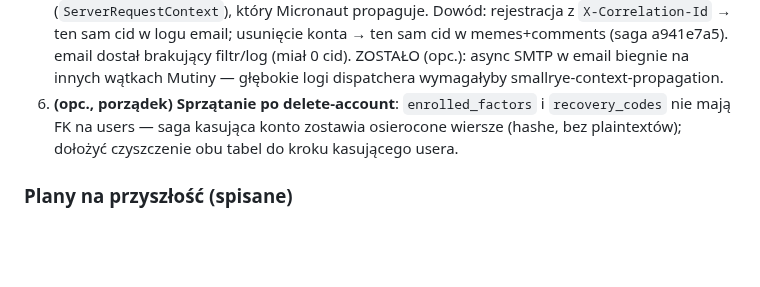
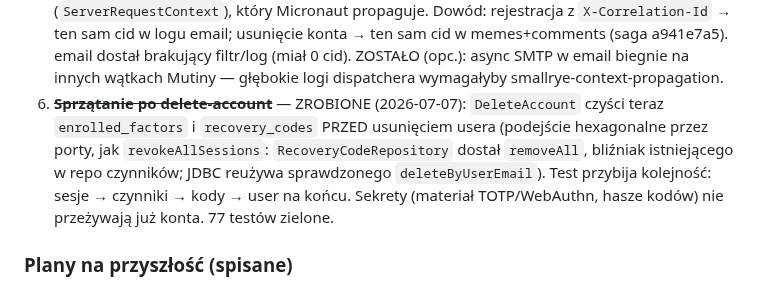
Before and after one commit to jrobertgardzinski/workspace-shared, a Markdown page: todo.md, the part around the change. GitHub-like rendering; blank space fills up the shorter version.

Commit message:
Workspace todo: account-deletion cleanup done
DeleteAccount now wipes MFA factors and recovery codes before removing the user,
so no secret material outlives a deleted account.

Co-Authored-By: Claude Fable 5 <noreply@anthropic.com>

```diff
--- a/todo.md
+++ b/todo.md
@@ -136,9 +136,12 @@ submitFactor — fetch `r.ok` true dla 202). **Temat MFA zamknięty w całości.
    → ten sam cid w logu email; usunięcie konta → ten sam cid w memes+comments (saga a941e7a5).
    email dostał brakujący filtr/log (miał 0 cid). ZOSTAŁO (opc.): async SMTP w email biegnie na
    innych wątkach Mutiny — głębokie logi dispatchera wymagałyby smallrye-context-propagation.
-6. **(opc., porządek) Sprzątanie po delete-account**: `enrolled_factors` i `recovery_codes` nie
-   mają FK na users — saga kasująca konto zostawia osierocone wiersze (hashe, bez plaintextów);
-   dołożyć czyszczenie obu tabel do kroku kasującego usera.
+6. ~~**Sprzątanie po delete-account**~~ — ZROBIONE (2026-07-07): `DeleteAccount` czyści teraz
+   `enrolled_factors` i `recovery_codes` PRZED usunięciem usera (podejście hexagonalne przez porty,
+   jak `revokeAllSessions`: `RecoveryCodeRepository` dostał `removeAll`, bliźniak istniejącego w
+   repo czynników; JDBC reużywa sprawdzonego `deleteByUserEmail`). Test przybija kolejność:
+   sesje → czynniki → kody → user na końcu. Sekrety (materiał TOTP/WebAuthn, hasze kodów) nie
+   przeżywają już konta. 77 testów zielone.
 
 ### Plany na przyszłość (spisane)
 
```
